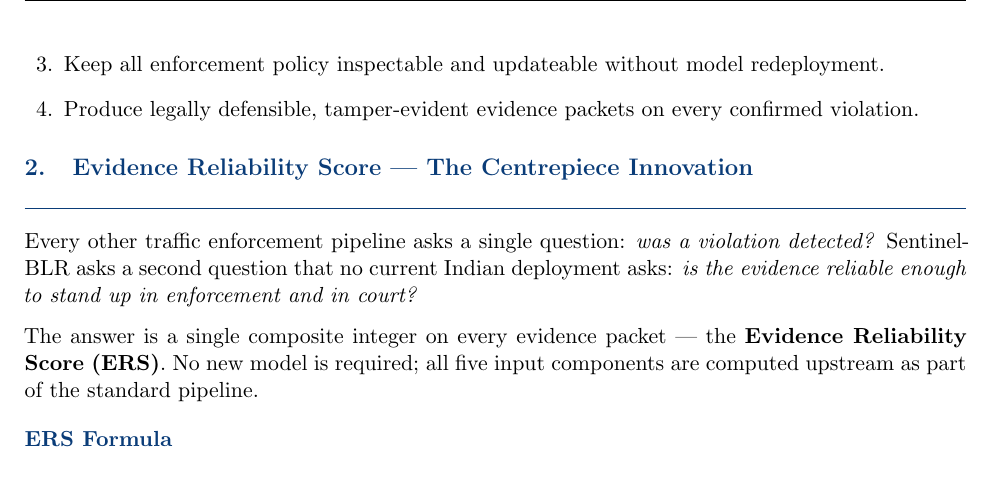
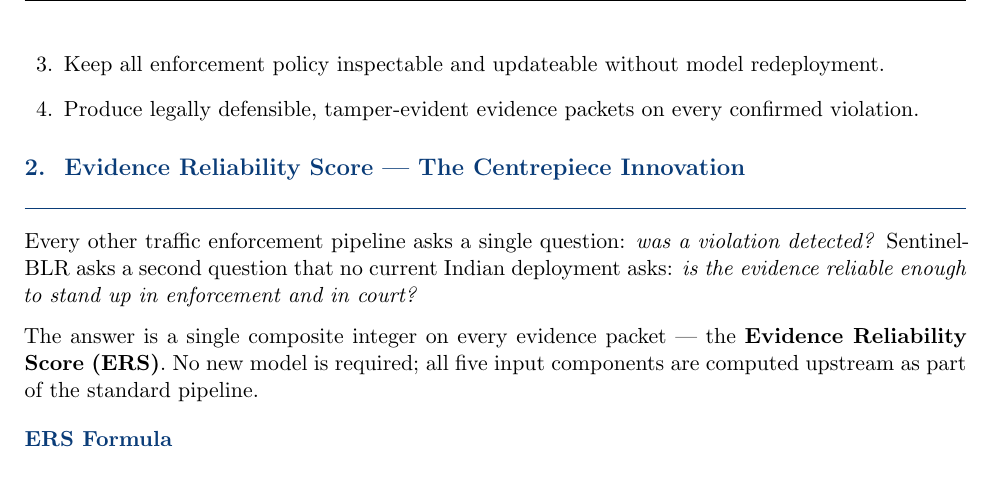
Before and after one commit to krishanudeka/Automated-Photo-Identification-and-Classification-for-Traffic-Violations-Using-Computer-Vision, a LaTeX document (docs/Sentinel_BLR_Code.tex): part of page 3 of 28, cut so that both start at the same text. Compiled offline with pdfLaTeX.

Commit message:
Update section title formatting in Sentinel_BLR_Code.tex

```diff
--- a/docs/Sentinel_BLR_Code.tex
+++ b/docs/Sentinel_BLR_Code.tex
@@ -67,7 +67,7 @@
 }
 
 % ─── Section formatting ──────────────────────────────────────────────────────
-\titleformat{\section}{\large\bfseries\color{sentinelblue}}{}{0em}{\thesection.\quad}[\vspace{-0.3em}\rule{\linewidth}{0.4pt}]
+\titleformat{\section}{\large\bfseries\color{sentinelblue}}{\thesection.}{0.7em}{}[\vspace{-0.3em}\rule{\linewidth}{0.4pt}]
 \titleformat{\subsection}{\normalsize\bfseries\color{sentinelblue}}{}{0em}{}
 \titlespacing{\section}{0pt}{1.4em}{0.6em}
 \titlespacing{\subsection}{0pt}{1em}{0.3em}
```
